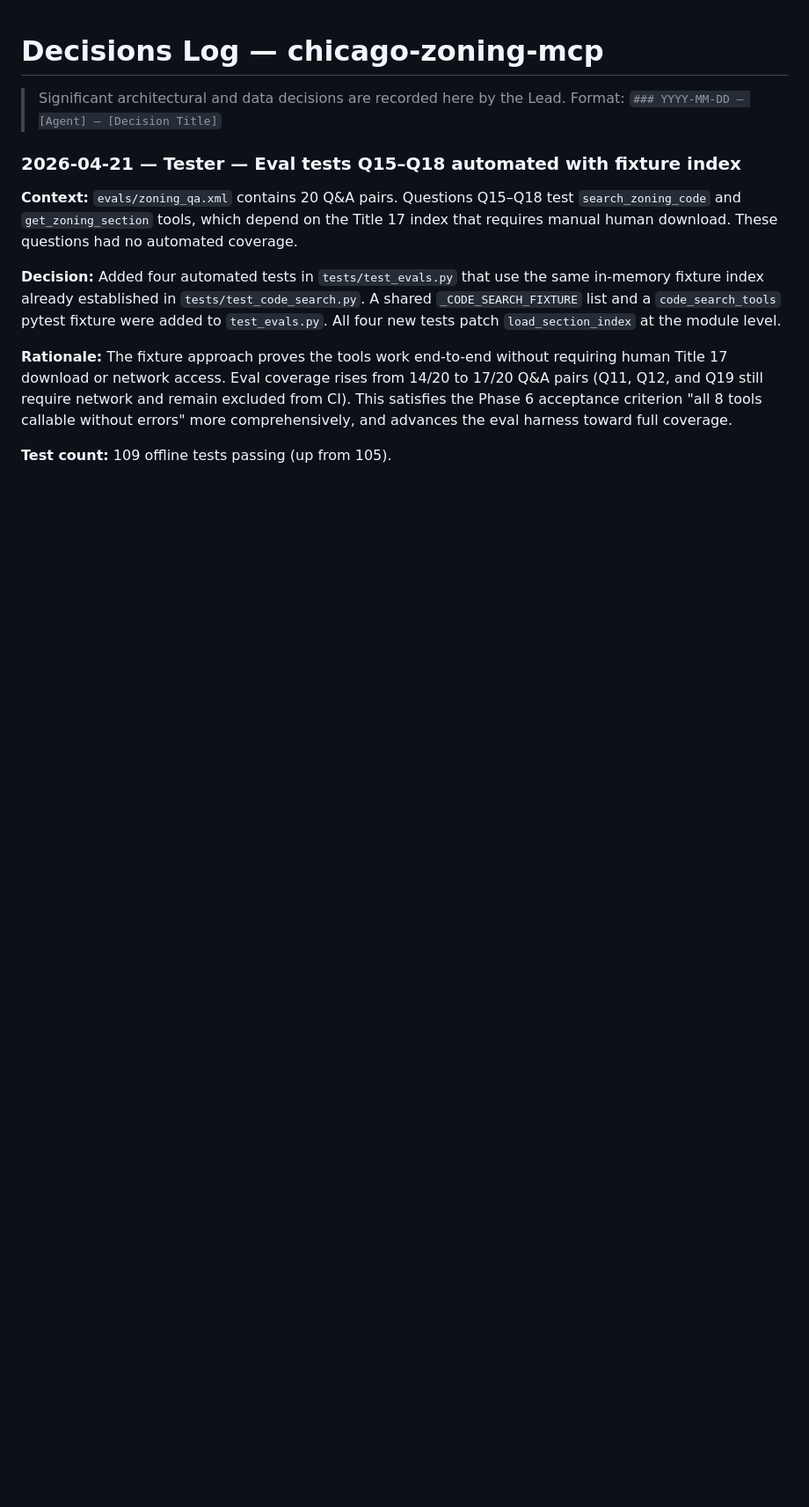
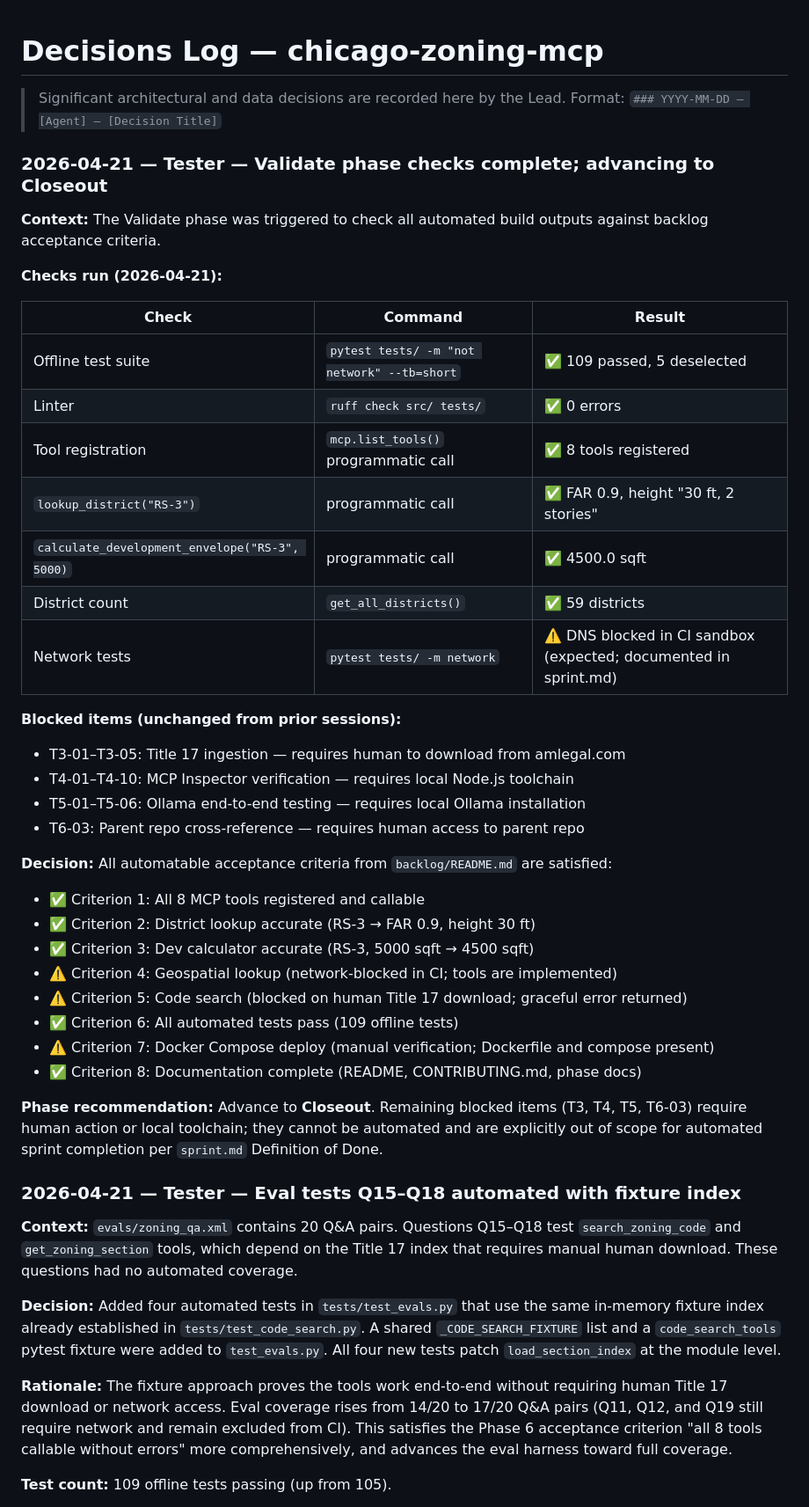
Before and after one commit to adkf37/chicago-zoning-mcp, a Markdown page: .squad/decisions.md, the part around the change. Shown at 88% size. Drawn GitHub-style; blank space fills up the shorter version.

```diff
--- a/.squad/decisions.md
+++ b/.squad/decisions.md
@@ -2,6 +2,44 @@
 
 > Significant architectural and data decisions are recorded here by the Lead.
 > Format: `### YYYY-MM-DD — [Agent] — [Decision Title]`
+
+### 2026-04-21 — Tester — Validate phase checks complete; advancing to Closeout
+
+**Context:** The Validate phase was triggered to check all automated build outputs
+against backlog acceptance criteria.
+
+**Checks run (2026-04-21):**
+
+| Check | Command | Result |
+|---|---|---|
+| Offline test suite | `pytest tests/ -m "not network" --tb=short` | ✅ 109 passed, 5 deselected |
+| Linter | `ruff check src/ tests/` | ✅ 0 errors |
+| Tool registration | `mcp.list_tools()` programmatic call | ✅ 8 tools registered |
+| `lookup_district("RS-3")` | programmatic call | ✅ FAR 0.9, height "30 ft, 2 stories" |
+| `calculate_development_envelope("RS-3", 5000)` | programmatic call | ✅ 4500.0 sqft |
+| District count | `get_all_districts()` | ✅ 59 districts |
+| Network tests | `pytest tests/ -m network` | ⚠️ DNS blocked in CI sandbox (expected; documented in sprint.md) |
+
+**Blocked items (unchanged from prior sessions):**
+
+- T3-01–T3-05: Title 17 ingestion — requires human to download from amlegal.com
+- T4-01–T4-10: MCP Inspector verification — requires local Node.js toolchain
+- T5-01–T5-06: Ollama end-to-end testing — requires local Ollama installation
+- T6-03: Parent repo cross-reference — requires human access to parent repo
+
+**Decision:** All automatable acceptance criteria from `backlog/README.md` are satisfied:
+- ✅ Criterion 1: All 8 MCP tools registered and callable
+- ✅ Criterion 2: District lookup accurate (RS-3 → FAR 0.9, height 30 ft)
+- ✅ Criterion 3: Dev calculator accurate (RS-3, 5000 sqft → 4500 sqft)
+- ⚠️ Criterion 4: Geospatial lookup (network-blocked in CI; tools are implemented)
+- ⚠️ Criterion 5: Code search (blocked on human Title 17 download; graceful error returned)
+- ✅ Criterion 6: All automated tests pass (109 offline tests)
+- ⚠️ Criterion 7: Docker Compose deploy (manual verification; Dockerfile and compose present)
+- ✅ Criterion 8: Documentation complete (README, CONTRIBUTING.md, phase docs)
+
+**Phase recommendation:** Advance to **Closeout**. Remaining blocked items (T3, T4, T5, T6-03)
+require human action or local toolchain; they cannot be automated and are explicitly
+out of scope for automated sprint completion per `sprint.md` Definition of Done.
 
 ### 2026-04-21 — Tester — Eval tests Q15–Q18 automated with fixture index
 
```
Also changed, not shown: STATUS.md (+25 -54 lines).
